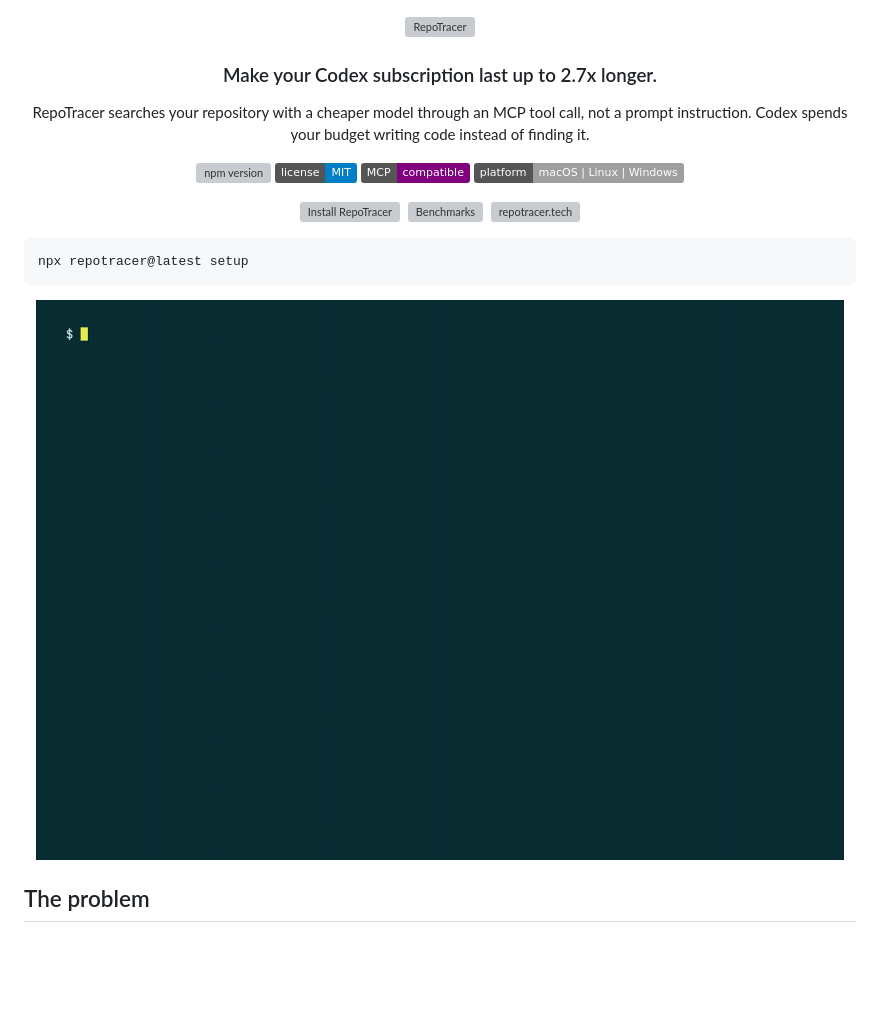
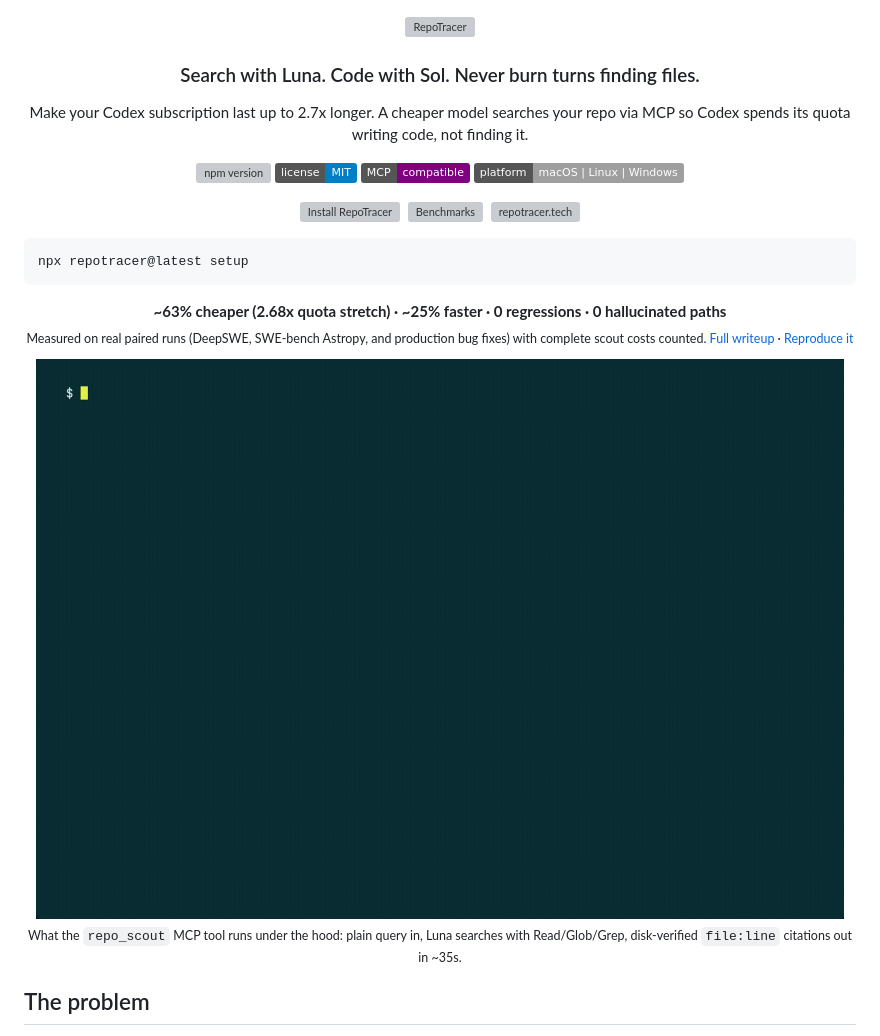
Before and after one commit to repotracer/repotracer, a Markdown page: README.md, the part around the change. Rendered like a GitHub page; badges without logos; blank space fills up the shorter version; grey boxes are pictures that could not be loaded.

Commit message:
docs: update tagline, scoreboard, and MCP engine demo caption

````diff
--- a/README.md
+++ b/README.md
@@ -2,10 +2,10 @@
   <img src="assets/logo-lockup-stacked.svg" alt="RepoTracer" width="260">
 </p>
 
-<h3 align="center">Make your Codex subscription last up to 2.7x longer.</h3>
+<h3 align="center">Search with Luna. Code with Sol. Never burn turns finding files.</h3>
 
 <p align="center">
-  RepoTracer searches your repository with a cheaper model through an MCP tool call, not a prompt instruction. Codex spends your budget writing code instead of finding it.
+  Make your Codex subscription last up to 2.7x longer. A cheaper model searches your repo via MCP so Codex spends its quota writing code, not finding it.
 </p>
 
 <p align="center">
@@ -24,9 +24,14 @@
 ```bash
 npx repotracer@latest setup
 ```
+<p align="center">
+  <b>~63% cheaper (2.68x quota stretch) · ~25% faster · 0 regressions · 0 hallucinated paths</b><br>
+  <sub>Measured on real paired runs (DeepSWE, SWE-bench Astropy, and production bug fixes) with complete scout costs counted. <a href="./BENCHMARKS.md">Full writeup</a> · <a href="./benchmarks/README.md">Reproduce it</a></sub>
+</p>
 
 <p align="center">
-  <img src="assets/demo/scout.gif" alt="Asking RepoTracer a plain-English question about a codebase and getting back four verified file and line-range citations with a summary in 35 seconds" width="100%">
+  <img src="assets/demo/scout.gif" alt="The scout engine finding four verified file and line-range citations in 35 seconds" width="100%"><br>
+  <sub>What the <code>repo_scout</code> MCP tool runs under the hood: plain query in, Luna searches with Read/Glob/Grep, disk-verified <code>file:line</code> citations out in ~35s.</sub>
 </p>
 
 ## The problem
````
